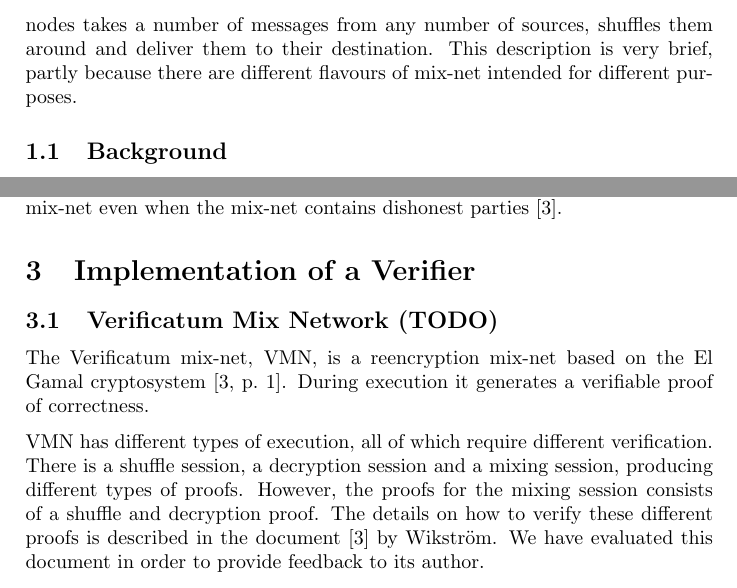
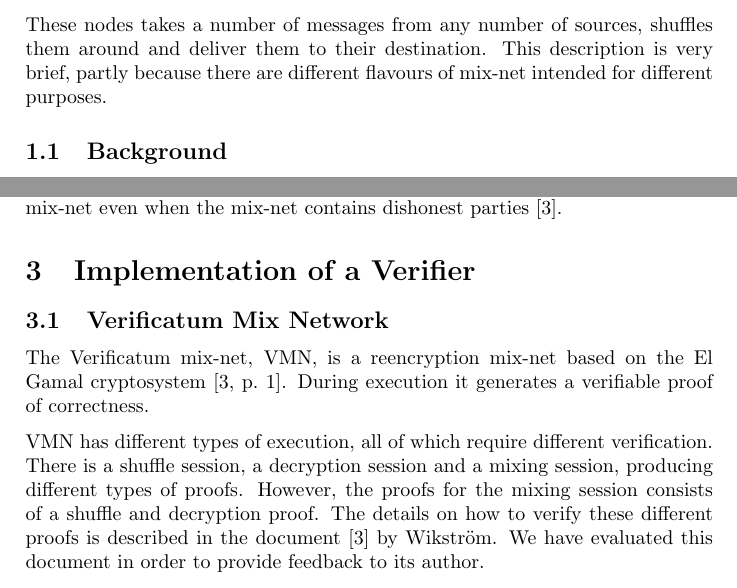
Before and after one commit to ZetaTwo/sa104x-kexjobb, a LaTeX paper (Report/report/report.tex, which reads Report/report/implementation.tex, Report/report/introduction.tex): two parts of pages 4 and 10 of 18, joined at a grey line, cut so that both start at the same text. Compiled offline with pdfLaTeX.

Commit message:
Removed todo

```diff
--- a/Report/report/implementation.tex
+++ b/Report/report/implementation.tex
@@ -1,6 +1,6 @@
 \section{Implementation of a Verifier}
 
-\subsection{Verificatum Mix Network (TODO)}
+\subsection{Verificatum Mix Network}
 
 The Verificatum mix-net, VMN, is a reencryption mix-net based on the
 El Gamal cryptosystem \cite[p.~1]{wikstrom1}. During execution it
--- a/Report/report/introduction.tex
+++ b/Report/report/introduction.tex
@@ -38,10 +38,11 @@ to be able to communicate.
 
 A cryptographic construction, called a mix network or mix-net,
 facilitates the anonymity requirement by routing messages to a cluster
-of nodes.\cite[p.~1]{mixnet} These nodes takes a number of messages from any number of
-sources, shuffles them around and deliver them to their
-destination. This description is very brief, partly because there are
-different flavours of mix-net intended for different purposes.
+of nodes \cite[p.~1]{mixnets}. These nodes takes a number of messages
+from any number of sources, shuffles them around and deliver them to
+their destination. This description is very brief, partly because
+there are different flavours of mix-net intended for different
+purposes.
 
 \subsection{Background}
 
```
Also changed, not shown: Report/report/introduction.tex (23 more changed lines).
